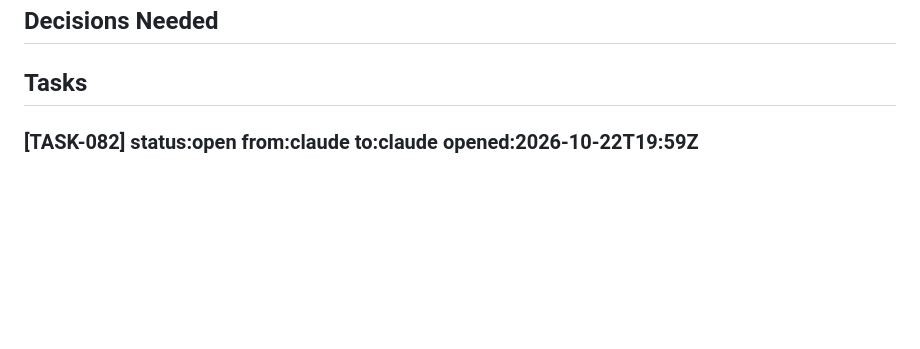
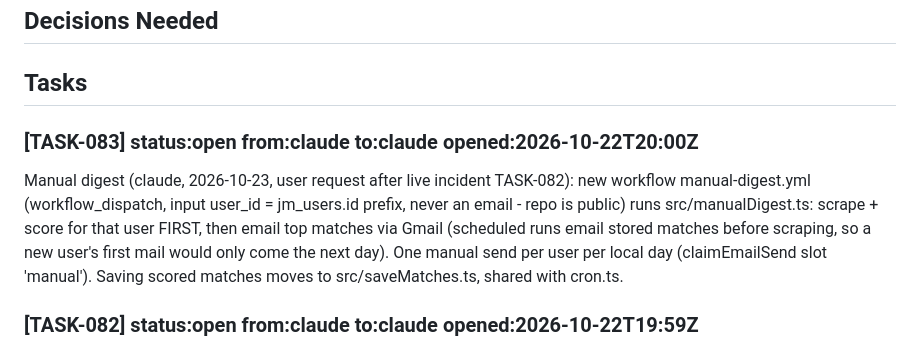
Before and after one commit to RishabhhR/job-matcher, a Markdown page: .coordo/ledger.md, the part around the change. Rendered like a GitHub page; blank space fills up the shorter version.

Commit message:
coordo: claim manual digest task
Co-Authored-By: Claude Opus 5.5 <noreply@anthropic.com>

```diff
--- a/.coordo/ledger.md
+++ b/.coordo/ledger.md
@@ -6,6 +6,9 @@
 ## Decisions Needed
 
 ## Tasks
+
+### [TASK-083] status:open from:claude to:claude opened:2026-10-22T20:00Z
+Manual digest (claude, 2026-10-23, user request after live incident TASK-082): new workflow manual-digest.yml (workflow_dispatch, input user_id = jm_users.id prefix, never an email - repo is public) runs src/manualDigest.ts: scrape + score for that user FIRST, then email top matches via Gmail (scheduled runs email stored matches before scraping, so a new user's first mail would only come the next day). One manual send per user per local day (claimEmailSend slot 'manual'). Saving scored matches moves to src/saveMatches.ts, shared with cron.ts.
 
 ### [TASK-082] status:open from:claude to:claude opened:2026-10-22T19:59Z
 INCIDENT (claude, 2026-10-23 ~01:12-01:25 IST, live user 327ae44c): (1) PDF CV upload hung until Vercel killed it (504 'Task timed out after 300 seconds', 3 attempts) after TASK-076 overrode pdfreader's pdf2json to 4.1.0 ('Setting up fake worker' - pdf.js fake-worker load apparently never resolves on Vercel; local Node 22 parsed fine). Rolled back in adb7b37 (pdf2json 3.1.4 again; its bundled xmldom is parse-only, low exposure). (2) Onboarding 'Find my matches' (POST /api/match) crashed: libSQL 'Unsupported type of value' in upsertUserProfile because v2 onboarding leaves pay/employer blank (undefined) - every new user failed. Fixed c918e03 (nulls) + test. OPEN: root-cause pdf2json 4.x on Vercel before re-applying the xmldom fix (e.g. reproduce with vercel dev / a preview deploy and a test upload), and add an upload timeout so a hung parse returns an error instead of a 5-minute spinner.
```
